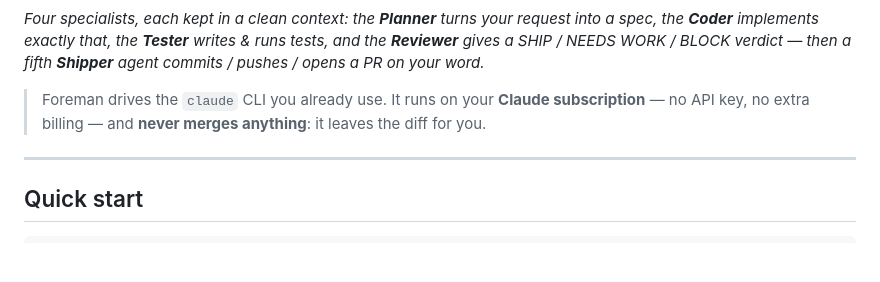
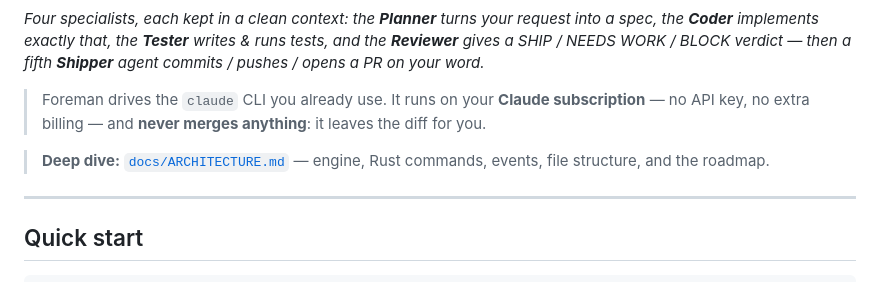
Before and after one commit to kairussenberger/Claude-Foreman, a Markdown page: README.md, the part around the change. Rendered like a GitHub page; blank space fills up the shorter version.

Commit message:
docs: add ARCHITECTURE.md (engine, file map, roadmap incl. Fast mode); link from README
Co-Authored-By: Claude Opus 4.8 (1M context) <noreply@anthropic.com>

```diff
--- a/README.md
+++ b/README.md
@@ -7,6 +7,8 @@
 *Four specialists, each kept in a clean context: the **Planner** turns your request into a spec, the **Coder** implements exactly that, the **Tester** writes & runs tests, and the **Reviewer** gives a SHIP / NEEDS WORK / BLOCK verdict — then a fifth **Shipper** agent commits / pushes / opens a PR on your word.*
 
 > Foreman drives the `claude` CLI you already use. It runs on your **Claude subscription** — no API key, no extra billing — and **never merges anything**: it leaves the diff for you.
+
+> **Deep dive:** [`docs/ARCHITECTURE.md`](docs/ARCHITECTURE.md) — engine, Rust commands, events, file structure, and the roadmap.
 
 ---
 
```
Also changed, not shown: docs/ARCHITECTURE.md (added, +167 -0 lines).
